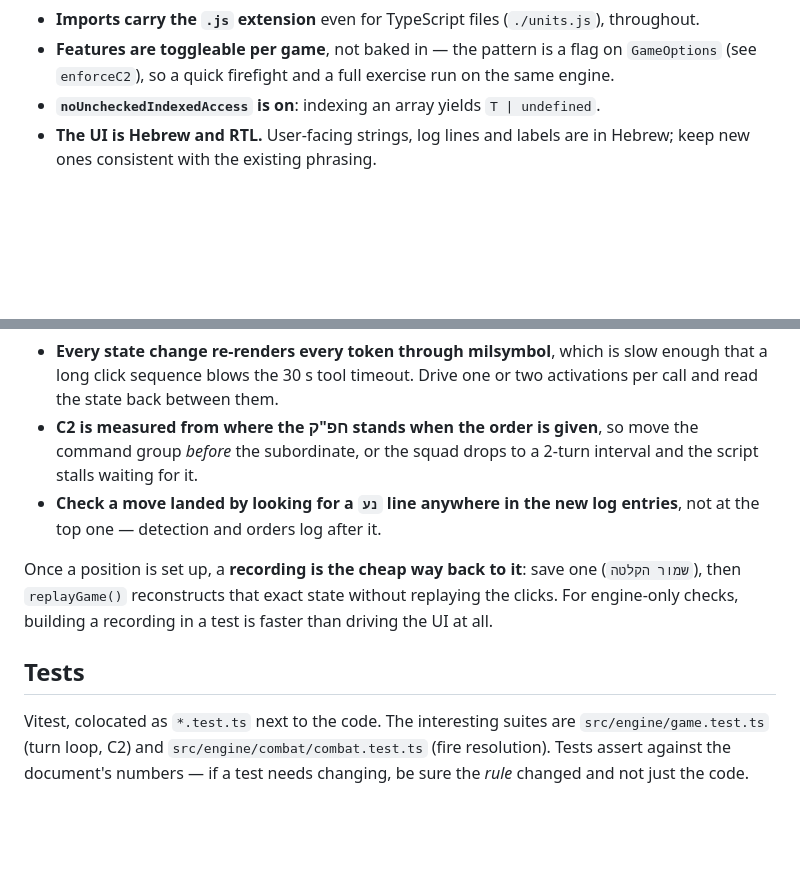
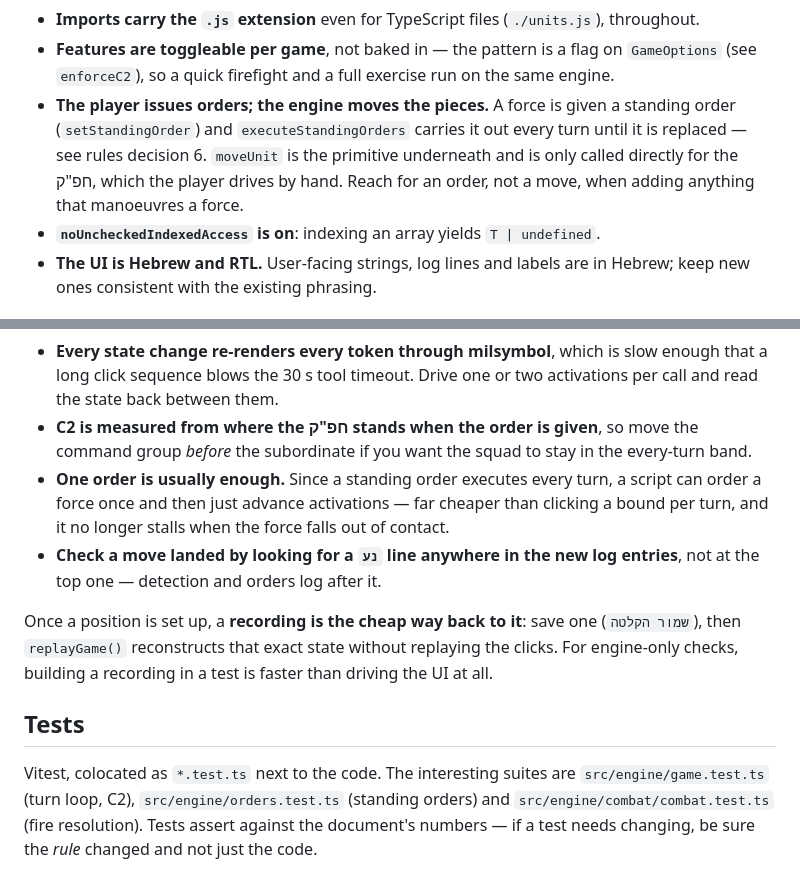
Before and after one commit to shmuelsh23a/Tactical, a Markdown page: CLAUDE.md, 2 parts joined by grey strips. Drawn GitHub-style; blank space fills up the shorter version.

Commit message:
Refresh the handoff for standing orders
CLAUDE.md gains the convention a new session would otherwise get wrong: the
player issues orders and the engine moves the pieces, so moveUnit is now the
primitive underneath and is only called directly for the חפ"ק. Reach for an
order, not a move.

The script-driving notes are updated to match — one order now carries a force
for the rest of the battle, which is far cheaper than clicking a bound per
turn and no longer stalls when the force falls out of contact.

The README's gap list gains what standing orders still cannot do from the UI:
the engine executes an engage task, but the map click only sets a destination
and a gait, and the debrief narrates orders generically.

Co-Authored-By: Claude Opus 5 <noreply@anthropic.com>

```diff
--- a/CLAUDE.md
+++ b/CLAUDE.md
@@ -54,6 +54,12 @@ one it is in your reply, too.
 - **Features are toggleable per game**, not baked in — the pattern is a flag on
   `GameOptions` (see `enforceC2`), so a quick firefight and a full exercise run
   on the same engine.
+- **The player issues orders; the engine moves the pieces.** A force is given a
+  standing order (`setStandingOrder`) and `executeStandingOrders` carries it out
+  every turn until it is replaced — see rules decision 6. `moveUnit` is the
+  primitive underneath and is only called directly for the חפ"ק, which the
+  player drives by hand. Reach for an order, not a move, when adding anything
+  that manoeuvres a force.
 - **`noUncheckedIndexedAccess` is on**: indexing an array yields `T | undefined`.
 - **The UI is Hebrew and RTL.** User-facing strings, log lines and labels are in
   Hebrew; keep new ones consistent with the existing phrasing.
@@ -84,8 +89,12 @@ rediscover:
   slow enough that a long click sequence blows the 30 s tool timeout. Drive one
   or two activations per call and read the state back between them.
 - **C2 is measured from where the חפ"ק stands when the order is given**, so
-  move the command group *before* the subordinate, or the squad drops to a
-  2-turn interval and the script stalls waiting for it.
+  move the command group *before* the subordinate if you want the squad to
+  stay in the every-turn band.
+- **One order is usually enough.** Since a standing order executes every turn,
+  a script can order a force once and then just advance activations — far
+  cheaper than clicking a bound per turn, and it no longer stalls when the
+  force falls out of contact.
 - **Check a move landed by looking for a `נע` line anywhere in the new log
   entries**, not at the top one — detection and orders log after it.
 
@@ -97,6 +106,7 @@ faster than driving the UI at all.
 ## Tests
 
 Vitest, colocated as `*.test.ts` next to the code. The interesting suites are
-`src/engine/game.test.ts` (turn loop, C2) and `src/engine/combat/combat.test.ts`
-(fire resolution). Tests assert against the document's numbers — if a test needs
-changing, be sure the *rule* changed and not just the code.
+`src/engine/game.test.ts` (turn loop, C2), `src/engine/orders.test.ts` (standing
+orders) and `src/engine/combat/combat.test.ts` (fire resolution). Tests assert
+against the document's numbers — if a test needs changing, be sure the *rule*
+changed and not just the code.
```
Also changed, not shown: other parts of CLAUDE.md (+1 -2 lines), README.md (+5 -0 lines).
